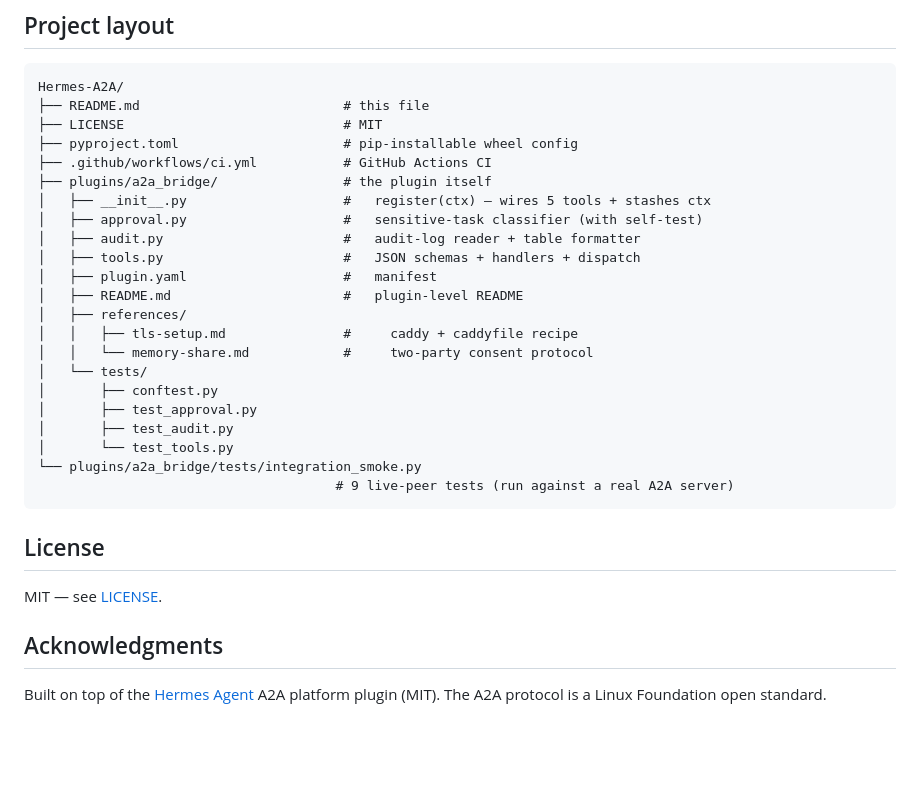
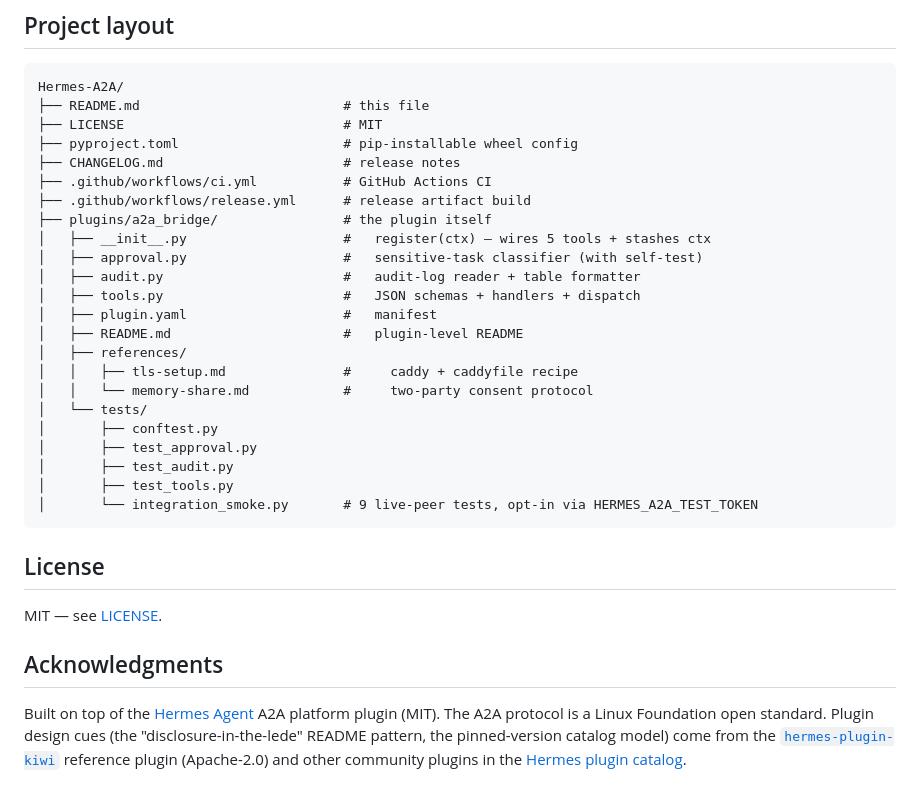
Before and after one commit to Ex8-ca/Hermes-A2A, a Markdown page: README.md, the part around one of its changes. Drawn GitHub-style; blank space fills up the shorter version.

````diff
--- a/README.md
+++ b/README.md
@@ -187,7 +210,9 @@ Hermes-A2A/
 ├── README.md                          # this file
 ├── LICENSE                            # MIT
 ├── pyproject.toml                     # pip-installable wheel config
+├── CHANGELOG.md                       # release notes
 ├── .github/workflows/ci.yml           # GitHub Actions CI
+├── .github/workflows/release.yml      # release artifact build
 ├── plugins/a2a_bridge/                # the plugin itself
 │   ├── __init__.py                    #   register(ctx) — wires 5 tools + stashes ctx
 │   ├── approval.py                    #   sensitive-task classifier (with self-test)
@@ -202,9 +227,8 @@ Hermes-A2A/
 │       ├── conftest.py
 │       ├── test_approval.py
 │       ├── test_audit.py
-│       └── test_tools.py
-└── plugins/a2a_bridge/tests/integration_smoke.py
-                                      # 9 live-peer tests (run against a real A2A server)
+│       ├── test_tools.py
+│       └── integration_smoke.py       # 9 live-peer tests, opt-in via HERMES_A2A_TEST_TOKEN
 ```
 
 ## License
@@ -213,4 +237,4 @@ MIT — see [LICENSE](LICENSE).
 
 ## Acknowledgments
 
-Built on top of the [Hermes Agent](https://nousresearch.com) A2A platform plugin (MIT). The A2A protocol is a Linux Foundation open standard.
+Built on top of the [Hermes Agent](https://nousresearch.com) A2A platform plugin (MIT). The A2A protocol is a Linux Foundation open standard. Plugin design cues (the "disclosure-in-the-lede" README pattern, the pinned-version catalog model) come from the [`hermes-plugin-kiwi`](https://hermes-agent.nousresearch.com/docs/plugins/kiwi) reference plugin (Apache-2.0) and other community plugins in the [Hermes plugin catalog](https://hermes-agent.nousresearch.com/docs/plugins/).
````
Also changed, not shown: other parts of README.md (+48 -25 lines).
